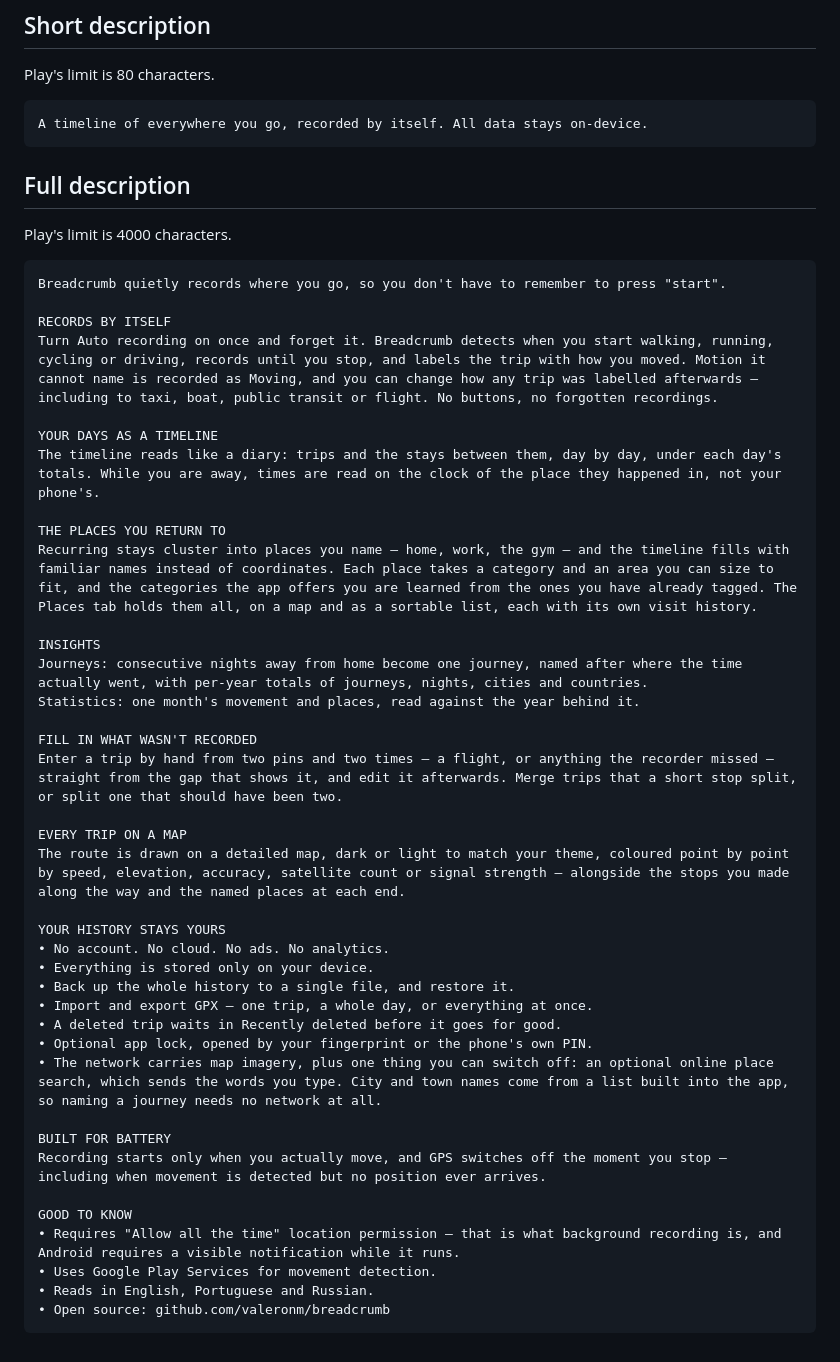
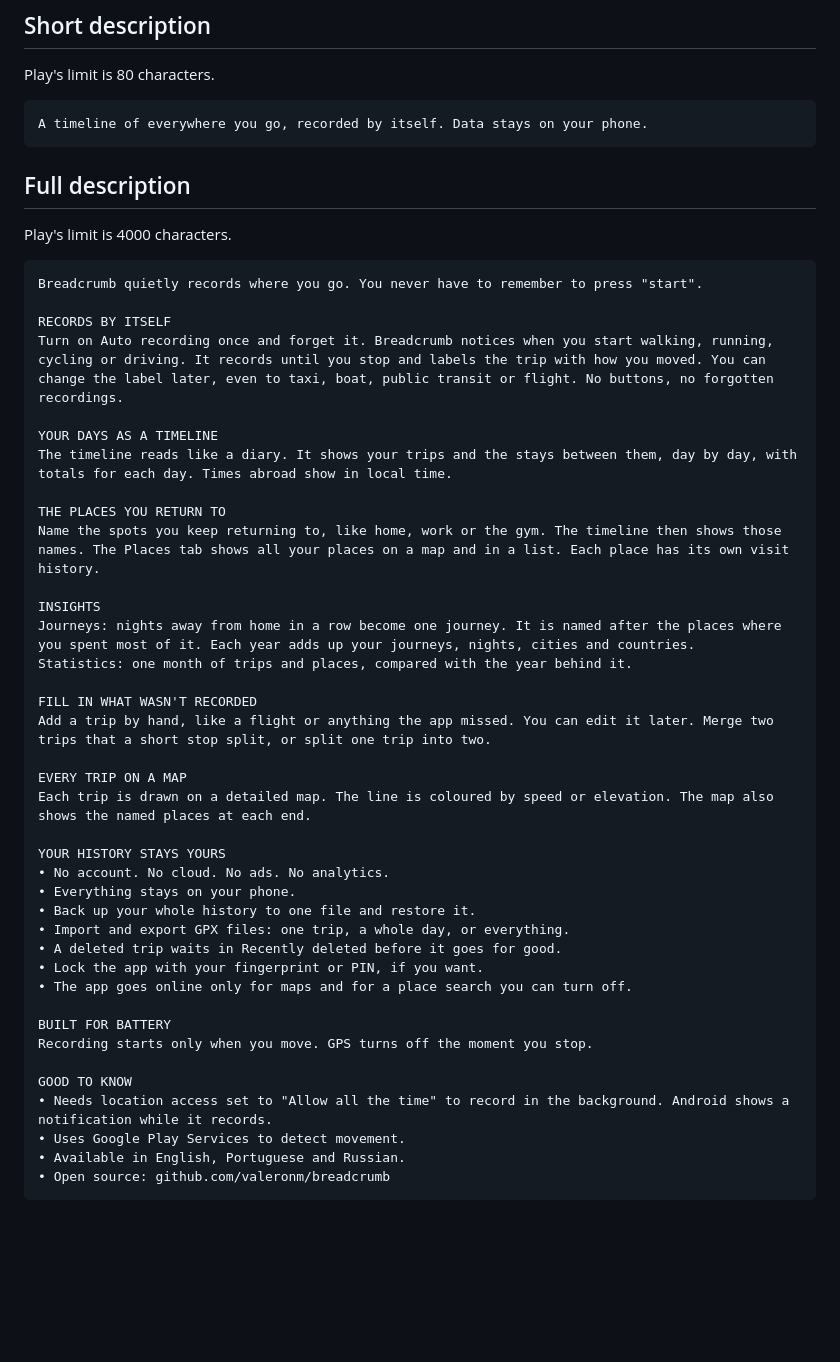
Before and after one commit to valeronm/breadcrumb, a Markdown page: docs/store-listing/en-US.md, the part around the change. Drawn GitHub-style; blank space fills up the shorter version.

Commit message:
Simplify the Play listing's text

````diff
--- a/docs/store-listing/en-US.md
+++ b/docs/store-listing/en-US.md
@@ -51,7 +51,7 @@ Breadcrumb: Location History
 Play's limit is 80 characters.
 
 ```
-A timeline of everywhere you go, recorded by itself. All data stays on-device.
+A timeline of everywhere you go, recorded by itself. Data stays on your phone.
 ```
 
 ## Full description
@@ -59,42 +59,42 @@ A timeline of everywhere you go, recorded by itself. All data stays on-device.
 Play's limit is 4000 characters.
 
 ```
-Breadcrumb quietly records where you go, so you don't have to remember to press "start".
+Breadcrumb quietly records where you go. You never have to remember to press "start".
 
 RECORDS BY ITSELF
-Turn Auto recording on once and forget it. Breadcrumb detects when you start walking, running, cycling or driving, records until you stop, and labels the trip with how you moved. Motion it cannot name is recorded as Moving, and you can change how any trip was labelled afterwards — including to taxi, boat, public transit or flight. No buttons, no forgotten recordings.
+Turn on Auto recording once and forget it. Breadcrumb notices when you start walking, running, cycling or driving. It records until you stop and labels the trip with how you moved. You can change the label later, even to taxi, boat, public transit or flight. No buttons, no forgotten recordings.
 
 YOUR DAYS AS A TIMELINE
-The timeline reads like a diary: trips and the stays between them, day by day, under each day's totals. While you are away, times are read on the clock of the place they happened in, not your phone's.
+The timeline reads like a diary. It shows your trips and the stays between them, day by day, with totals for each day. Times abroad show in local time.
 
 THE PLACES YOU RETURN TO
-Recurring stays cluster into places you name — home, work, the gym — and the timeline fills with familiar names instead of coordinates. Each place takes a category and an area you can size to fit, and the categories the app offers you are learned from the ones you have already tagged. The Places tab holds them all, on a map and as a sortable list, each with its own visit history.
+Name the spots you keep returning to, like home, work or the gym. The timeline then shows those names. The Places tab shows all your places on a map and in a list. Each place has its own visit history.
 
 INSIGHTS
-Journeys: consecutive nights away from home become one journey, named after where the time actually went, with per-year totals of journeys, nights, cities and countries.
-Statistics: one month's movement and places, read against the year behind it.
+Journeys: nights away from home in a row become one journey. It is named after the places where you spent most of it. Each year adds up your journeys, nights, cities and countries.
+Statistics: one month of trips and places, compared with the year behind it.
 
 FILL IN WHAT WASN'T RECORDED
-Enter a trip by hand from two pins and two times — a flight, or anything the recorder missed — straight from the gap that shows it, and edit it afterwards. Merge trips that a short stop split, or split one that should have been two.
+Add a trip by hand, like a flight or anything the app missed. You can edit it later. Merge two trips that a short stop split, or split one trip into two.
 
 EVERY TRIP ON A MAP
-The route is drawn on a detailed map, dark or light to match your theme, coloured point by point by speed, elevation, accuracy, satellite count or signal strength — alongside the stops you made along the way and the named places at each end.
+Each trip is drawn on a detailed map. The line is coloured by speed or elevation. The map also shows the named places at each end.
 
 YOUR HISTORY STAYS YOURS
 • No account. No cloud. No ads. No analytics.
-• Everything is stored only on your device.
-• Back up the whole history to a single file, and restore it.
-• Import and export GPX — one trip, a whole day, or everything at once.
+• Everything stays on your phone.
+• Back up your whole history to one file and restore it.
+• Import and export GPX files: one trip, a whole day, or everything.
 • A deleted trip waits in Recently deleted before it goes for good.
-• Optional app lock, opened by your fingerprint or the phone's own PIN.
-• The network carries map imagery, plus one thing you can switch off: an optional online place search, which sends the words you type. City and town names come from a list built into the app, so naming a journey needs no network at all.
+• Lock the app with your fingerprint or PIN, if you want.
+• The app goes online only for maps and for a place search you can turn off.
 
 BUILT FOR BATTERY
-Recording starts only when you actually move, and GPS switches off the moment you stop — including when movement is detected but no position ever arrives.
+Recording starts only when you move. GPS turns off the moment you stop.
 
 GOOD TO KNOW
-• Requires "Allow all the time" location permission — that is what background recording is, and Android requires a visible notification while it runs.
-• Uses Google Play Services for movement detection.
-• Reads in English, Portuguese and Russian.
+• Needs location access set to "Allow all the time" to record in the background. Android shows a notification while it records.
+• Uses Google Play Services to detect movement.
+• Available in English, Portuguese and Russian.
 • Open source: github.com/valeronm/breadcrumb
 ```
````
